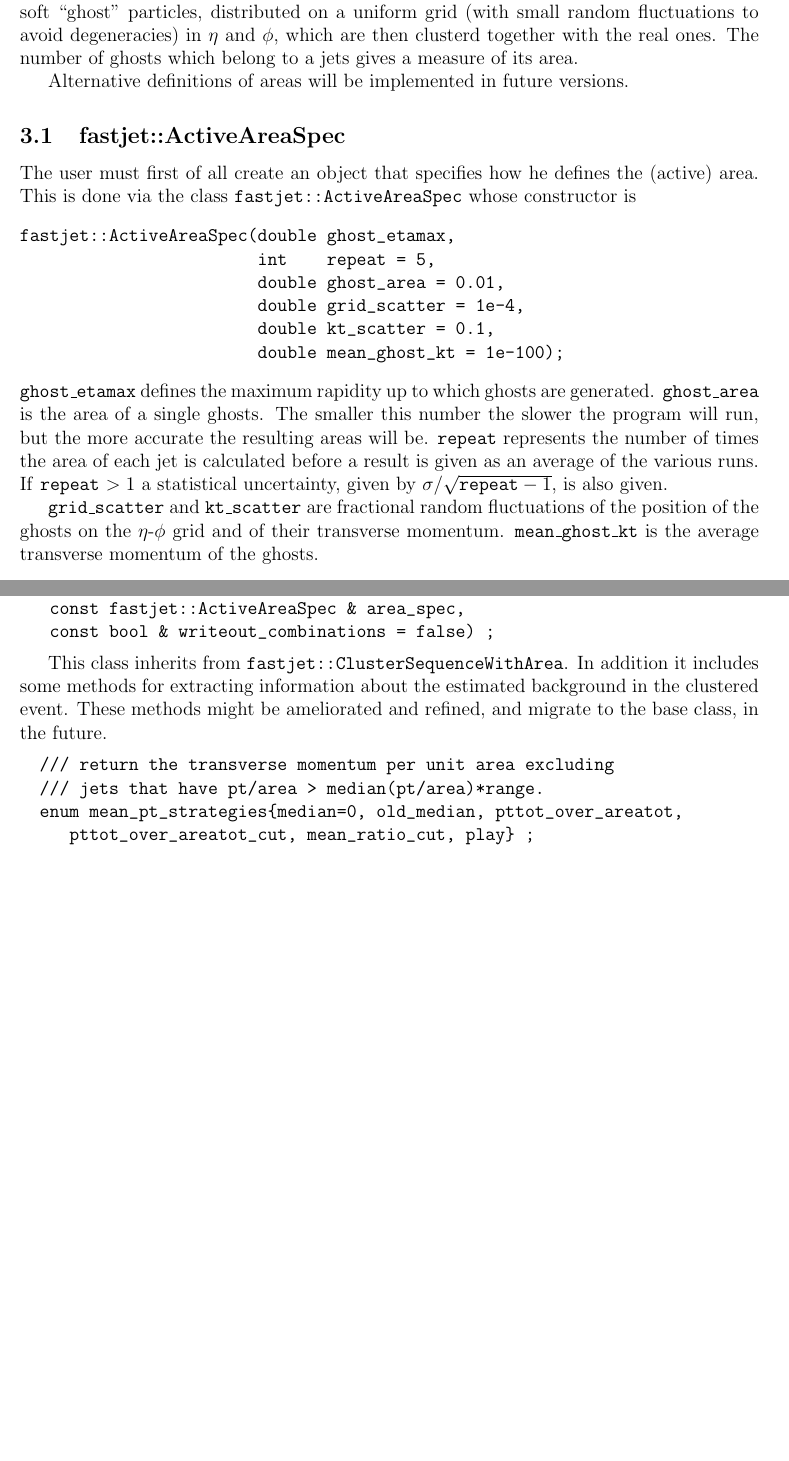
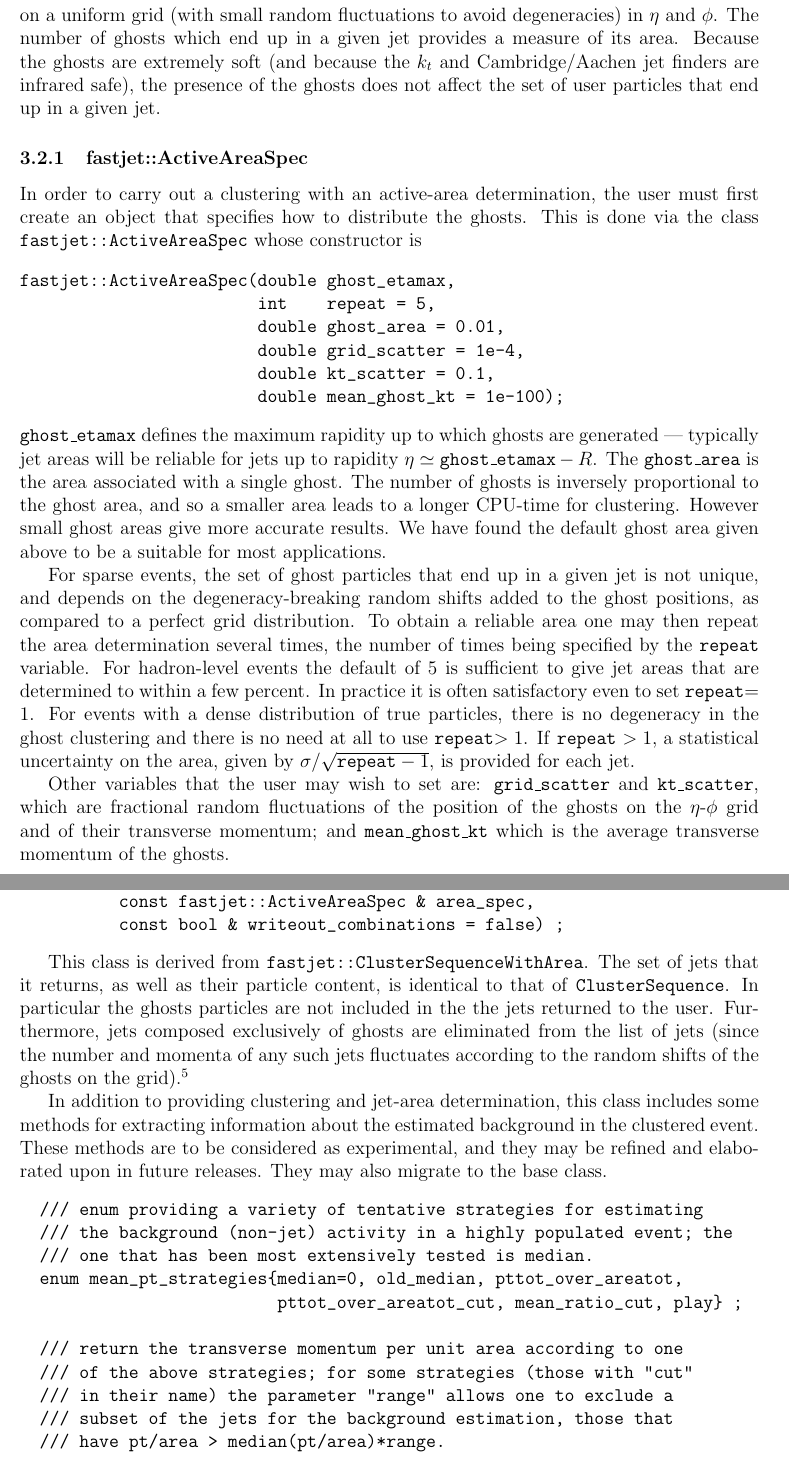
Before and after one commit to lgray/fastjet-lib, a LaTeX document (doc/fastjet-doc.tex): two parts of pages 7 and 8 of 11 before the commit and two parts of pages 8 and 9 of 12 after it, joined at a grey line, cut so that both start at the same text, the shorter picture padded with empty space. Compiled offline with pdfLaTeX.

Commit message:
Renamed NlnNCam2piMutlD -> NlnNCam; reorganised part of docs
git-svn-id: file:///Users/gsalam/svn/fastjet/trunk/fastjet-release@304 9ab96302-e443-4389-8a14-f726967065a6

```diff
--- a/doc/fastjet-doc.tex
+++ b/doc/fastjet-doc.tex
@@ -20,13 +20,16 @@
 \usepackage{amssymb}
 \usepackage{url}
 
+% make tex more amenable to
+\global\emergencystretch = .9\hsize
+
 \newcommand{\fastjet}{\texttt{FastJet}\xspace}
 \newcommand{\ktjet}{\texttt{KtJet}\xspace}
 \newcommand{\clhep}{\texttt{CLHEP}\xspace}
 \newcommand{\ttt}[1]{\texttt{#1}}
 \newcommand{\comment}[1]{\textbf{[#1]}}
 
-\title{FastJet 2.0 user manual}
+\title{FastJet 2.0$\beta$ user manual}
 \author{Matteo Cacciari and Gavin P. Salam\\
   LPTHE, Univsersit\'e Pierre et Marie Curie -- Paris 6, \\Univsersit\'e
   Denis Diderot -- Paris 7, CNRS UMR 7589
@@ -401,33 +421,0 @@ $\eta$-$\phi$ plane over which it extends) an unambiguous concept.
-It is determined numerically by superimposing to the initial particles provided
-by the user a large number of extremely soft ``ghost'' particles, distributed
-on a uniform grid (with small random fluctuations to avoid degeneracies) in
-$\eta$ and $\phi$, which are then clusterd together with the real ones. The
-number of ghosts which belong to a jets gives a measure of its area.
-
-Alternative definitions of areas will be implemented in future versions.
-
-\subsection{fastjet::ActiveAreaSpec}
-The user must first of all create an object that specifies how he defines
-the (active) area. This is done via the class \ttt{fastjet::ActiveAreaSpec}
-whose constructor is
-\begin{verbatim}
-fastjet::ActiveAreaSpec(double ghost_etamax,
-                        int    repeat = 5,
-                        double ghost_area = 0.01,
-                        double grid_scatter = 1e-4,
-                        double kt_scatter = 0.1,
-                        double mean_ghost_kt = 1e-100);
-\end{verbatim}
-\ttt{ghost\_etamax} defines the maximum rapidity up to which ghosts are
-generated. \ttt{ghost\_area} is the area of a single ghosts. The smaller this
-number the slower the program will run, but the more accurate the resulting
-areas will be. \ttt{repeat} represents the number of times
-the area of each jet is calculated before a result is given as an average
-of the various runs. If \ttt{repeat} $ > 1$ a statistical
-uncertainty, given by $\sigma/\sqrt{\ttt{repeat}-1}$, is also
-given.
-
-\ttt{grid\_scatter} and \ttt{kt\_scatter} are fractional random fluctuations of
-the position of the ghosts on the $\eta$-$\phi$ grid and of their transverse
-momentum.  \ttt{mean\_ghost\_kt} is the average transverse momentum of the
-ghosts.
@@ -466,2 +457,58 @@ of this type in order to access the areas of the jets. Its constructor is
+ghosts are distributed on a uniform grid (with small random
+fluctuations to avoid degeneracies) in $\eta$ and $\phi$. The number
+of ghosts which end up in a given jet provides a measure of its area.
+Because the ghosts are extremely soft (and because the $k_t$ and
+Cambridge/Aachen jet finders are infrared safe), the presence of the
+ghosts does not affect the set of user particles that end up in a
+given jet.
+
+
+\subsubsection{fastjet::ActiveAreaSpec}
+
+In order to carry out a clustering with an active-area determination,
+the user must first create an object that specifies how to distribute
+the ghosts. This is done via the class \ttt{fastjet::ActiveAreaSpec}
+whose constructor is
 \begin{verbatim}
-  /// constructor based on JetDefinition and ActiveAreaSpec
+fastjet::ActiveAreaSpec(double ghost_etamax,
+                        int    repeat = 5,
+                        double ghost_area = 0.01,
+                        double grid_scatter = 1e-4,
+                        double kt_scatter = 0.1,
+                        double mean_ghost_kt = 1e-100);
+\end{verbatim}
+\ttt{ghost\_etamax} defines the maximum rapidity up to which ghosts
+are generated --- typically jet areas will be reliable for jets up to
+rapidity $\eta \simeq \ttt{ghost\_etamax} - R$. The \ttt{ghost\_area}
+is the area associated with a single ghost. The number of ghosts is
+inversely proportional to the ghost area, and so a smaller area leads
+to a longer CPU-time for clustering. However small ghost areas give
+more accurate results. We have found the default ghost area given
+above to be a suitable for most applications.
+
+For sparse events, the set of ghost particles that end up in a given
+jet is not unique, and depends on the degeneracy-breaking random
+shifts added to the ghost positions, as compared to a perfect grid
+distribution. To obtain a reliable area one may then repeat the
+area determination several times, the number of times being specified
+by the \ttt{repeat} variable. For hadron-level events the default of
+$5$ is sufficient to give jet areas that are determined to within a
+few percent. In practice it is often satisfactory even to set
+\ttt{repeat}$=1$. For events with a dense distribution of true
+particles, there is no degeneracy in the ghost clustering and there is
+no need at all to use \ttt{repeat}$>1$.
+%
+If \ttt{repeat} $ > 1$, a statistical uncertainty on the area, given by
+$\sigma/\sqrt{\ttt{repeat}-1}$, is provided for each jet.
+
+% The \ttt{repeat} variable indicates the number of times
+% the area of each jet is calculated before a result is given as an average
+% of the various runs. If \ttt{repeat} $ > 1$ a statistical
+% uncertainty, given by $\sigma/\sqrt{\ttt{repeat}-1}$, is also
+% given.
+
+Other variables that the user may wish to set are: \ttt{grid\_scatter}
+and \ttt{kt\_scatter}, which  are fractional random fluctuations of the
+position of the ghosts on the $\eta$-$\phi$ grid and of their
+transverse momentum; and \ttt{mean\_ghost\_kt} which is the average transverse
+momentum of the ghosts.
@@ -473,3 +530,11 @@ of this type in order to access the areas of the jets. Its constructor is
 \end{verbatim}
 
-This class inherits from \ttt{fastjet::ClusterSequenceWithArea}. In addition it
+
+This class is derived from \ttt{fastjet::ClusterSequenceWithArea}. The
+set of jets that it returns, as well as their particle content, is
+identical to that of \ttt{ClusterSequence}. In particular the ghosts
+particles are not included in the the jets returned to the user.
+Furthermore, jets composed exclusively of ghosts are eliminated from
+the list of jets (since the number and momenta of any such jets
+fluctuates according to the random shifts of the ghosts on the
+grid).\footnote{In order to extract jet including their ghosts (and
@@ -476,17 +546,28 @@ This class inherits from \ttt{fastjet::ClusterSequenceWithArea}. In addition it
+In addition to providing clustering and jet-area determination, this class
 includes some methods for extracting information about the estimated background
-in the clustered event. These methods might be ameliorated and refined, and
-migrate to the base class, in the future.
+in the clustered event.
+%
+These methods are to be considered as experimental, and they may be
+refined and elaborated upon in future releases. They may also migrate
+to the base class.
 \begin{verbatim}
-  /// return the transverse momentum per unit area excluding
-  /// jets that have pt/area > median(pt/area)*range.
+  /// enum providing a variety of tentative strategies for estimating
+  /// the background (non-jet) activity in a highly populated event; the
+  /// one that has been most extensively tested is median.
   enum mean_pt_strategies{median=0, old_median, pttot_over_areatot,
-			  pttot_over_areatot_cut, mean_ratio_cut, play} ;
+                          pttot_over_areatot_cut, mean_ratio_cut, play} ;
+
+  /// return the transverse momentum per unit area according to one
+  /// of the above strategies; for some strategies (those with "cut"
+  /// in their name) the parameter "range" allows one to exclude a
+  /// subset of the jets for the background estimation, those that
+  /// have pt/area > median(pt/area)*range.
 
   double pt_per_unit_area(mean_pt_strategies strat=median,
                           double range=2.0 ) const ;
 
   /// fits a form pt_per_unit_area(y) = a + b*y^2 in the range
   /// abs(y)<raprange (for negative raprange, it defaults to
-  /// _etalim_for_area).
+  /// _etalim_for_area = ghost_etamax - Rparam).
   void parabolic_pt_per_unit_area(double & a, double & b,
                                   double raprange=-1.0,
```
Also changed, not shown: doc/fastjet-doc.tex (165 more changed lines), 7 other files.
